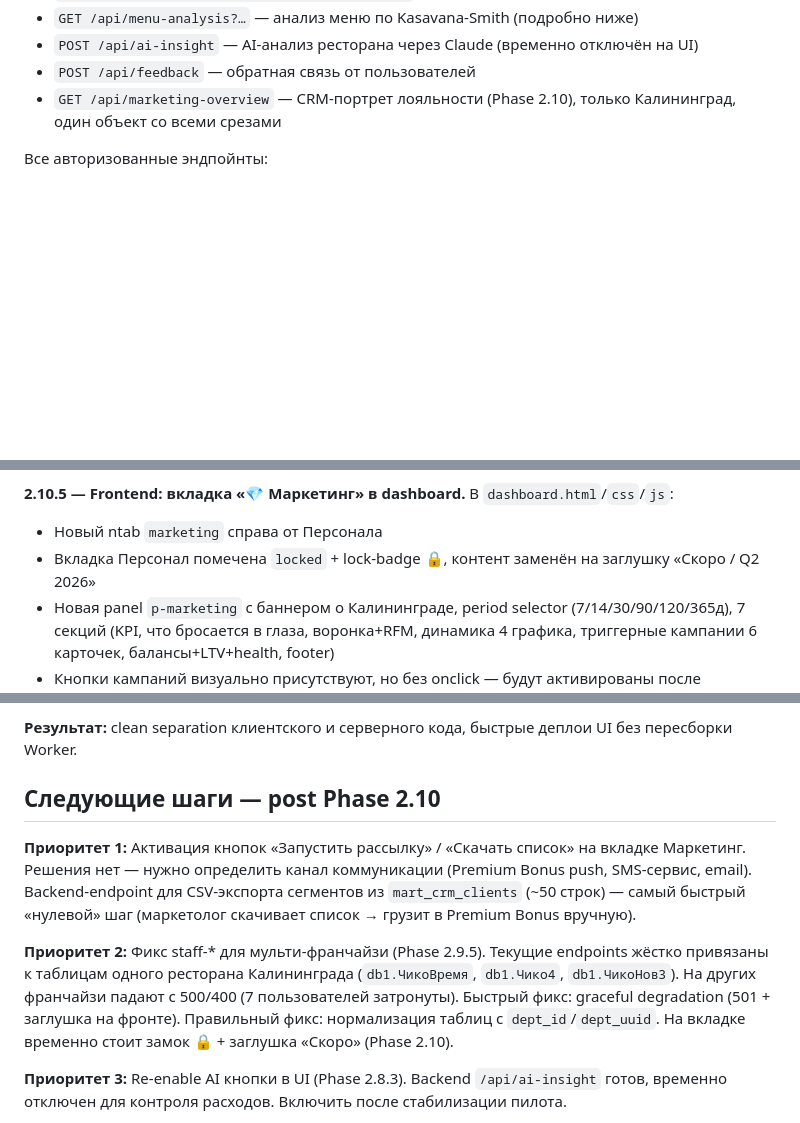
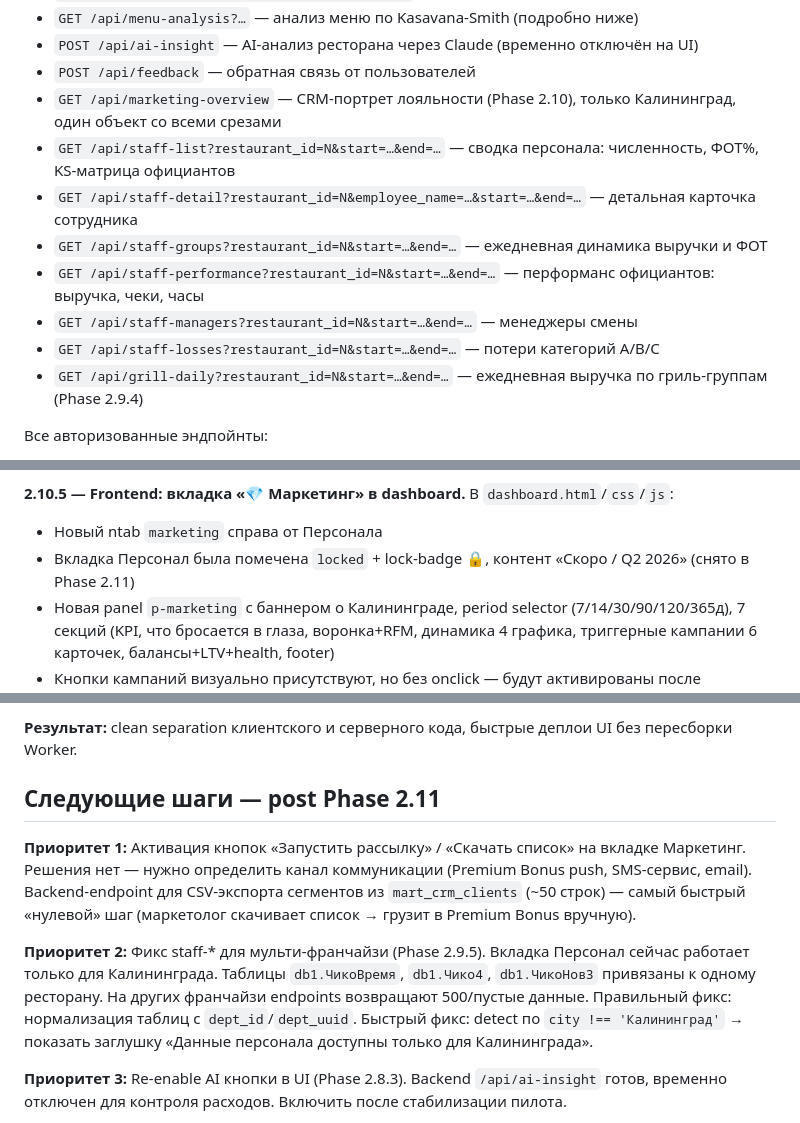
Before and after one commit to AlexMelnikov1976/ChickoDash, a Markdown page: PASSPORT.md, 3 parts joined by grey strips. Drawn GitHub-style; blank space fills up the shorter version.

```diff
--- a/PASSPORT.md
+++ b/PASSPORT.md
@@ -54,6 +54,13 @@
 - `POST /api/ai-insight` — AI-анализ ресторана через Claude (временно отключён на UI)
 - `POST /api/feedback` — обратная связь от пользователей
 - `GET /api/marketing-overview` — CRM-портрет лояльности (Phase 2.10), только Калининград, один объект со всеми срезами
+- `GET /api/staff-list?restaurant_id=N&start=…&end=…` — сводка персонала: численность, ФОТ%, KS-матрица официантов
+- `GET /api/staff-detail?restaurant_id=N&employee_name=…&start=…&end=…` — детальная карточка сотрудника
+- `GET /api/staff-groups?restaurant_id=N&start=…&end=…` — ежедневная динамика выручки и ФОТ
+- `GET /api/staff-performance?restaurant_id=N&start=…&end=…` — перформанс официантов: выручка, чеки, часы
+- `GET /api/staff-managers?restaurant_id=N&start=…&end=…` — менеджеры смены
+- `GET /api/staff-losses?restaurant_id=N&start=…&end=…` — потери категорий A/B/C
+- `GET /api/grill-daily?restaurant_id=N&start=…&end=…` — ежедневная выручка по гриль-группам (Phase 2.9.4)
 
 Все авторизованные эндпойнты:
 - Читают `chicko_session` cookie, валидируют JWT
@@ -211,7 +218,7 @@ Root cause menu-analysis 400: `loadFullHistory()` через 2 сек после
 
 **2.10.5 — Frontend: вкладка «💎 Маркетинг» в dashboard.** В `dashboard.html`/`css`/`js`:
 - Новый ntab `marketing` справа от Персонала
-- Вкладка Персонал помечена `locked` + lock-badge 🔒, контент заменён на заглушку «Скоро / Q2 2026»
+- Вкладка Персонал была помечена `locked` + lock-badge 🔒, контент «Скоро / Q2 2026» (снято в Phase 2.11)
 - Новая panel `p-marketing` с баннером о Калининграде, period selector (7/14/30/90/120/365д), 7 секций (KPI, что бросается в глаза, воронка+RFM, динамика 4 графика, триггерные кампании 6 карточек, балансы+LTV+health, footer)
 - Кнопки кампаний визуально присутствуют, но без onclick — будут активированы после интеграции с каналом отправки
 - ~543 строки JS добавлено в `dashboard.js`: `renderMarketing()`, `mktDraw()`, `mktSetPeriod()`, `mktDrawDynamics()` + 7 хелперов
@@ -298,11 +333,11 @@ public/dashboard.js        +1.5 КБ (data-атрибуты + 6-й аргуме
 
 **Результат:** clean separation клиентского и серверного кода, быстрые деплои UI без пересборки Worker.
 
-## Следующие шаги — post Phase 2.10
+## Следующие шаги — post Phase 2.11
 
 **Приоритет 1:** Активация кнопок «Запустить рассылку» / «Скачать список» на вкладке Маркетинг. Решения нет — нужно определить канал коммуникации (Premium Bonus push, SMS-сервис, email). Backend-endpoint для CSV-экспорта сегментов из `mart_crm_clients` (~50 строк) — самый быстрый «нулевой» шаг (маркетолог скачивает список → грузит в Premium Bonus вручную).
 
-**Приоритет 2:** Фикс staff-* для мульти-франчайзи (Phase 2.9.5). Текущие endpoints жёстко привязаны к таблицам одного ресторана Калининграда (`db1.ЧикоВремя`, `db1.Чико4`, `db1.ЧикоНов3`). На других франчайзи падают с 500/400 (7 пользователей затронуты). Быстрый фикс: graceful degradation (501 + заглушка на фронте). Правильный фикс: нормализация таблиц с `dept_id`/`dept_uuid`. На вкладке временно стоит замок 🔒 + заглушка «Скоро» (Phase 2.10).
+**Приоритет 2:** Фикс staff-* для мульти-франчайзи (Phase 2.9.5). Вкладка Персонал сейчас работает только для Калининграда. Таблицы `db1.ЧикоВремя`, `db1.Чико4`, `db1.ЧикоНов3` привязаны к одному ресторану. На других франчайзи endpoints возвращают 500/пустые данные. Правильный фикс: нормализация таблиц с `dept_id`/`dept_uuid`. Быстрый фикс: detect по `city !== 'Калининград'` → показать заглушку «Данные персонала доступны только для Калининграда».
 
 **Приоритет 3:** Re-enable AI кнопки в UI (Phase 2.8.3). Backend `/api/ai-insight` готов, временно отключен для контроля расходов. Включить после стабилизации пилота.
 
```
Also changed, not shown: other parts of PASSPORT.md (+33 -4 lines).
